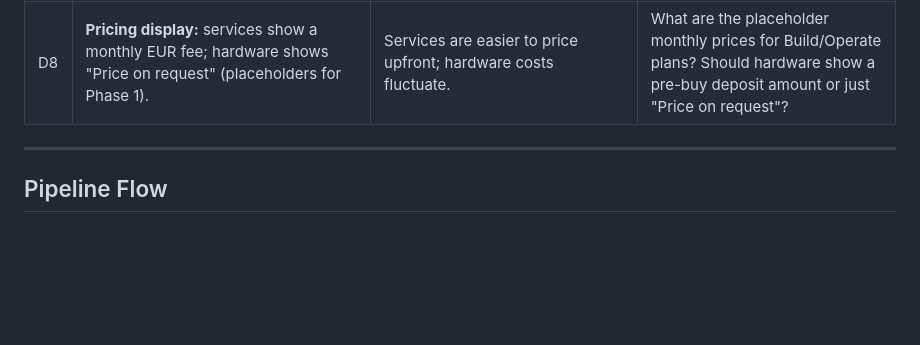
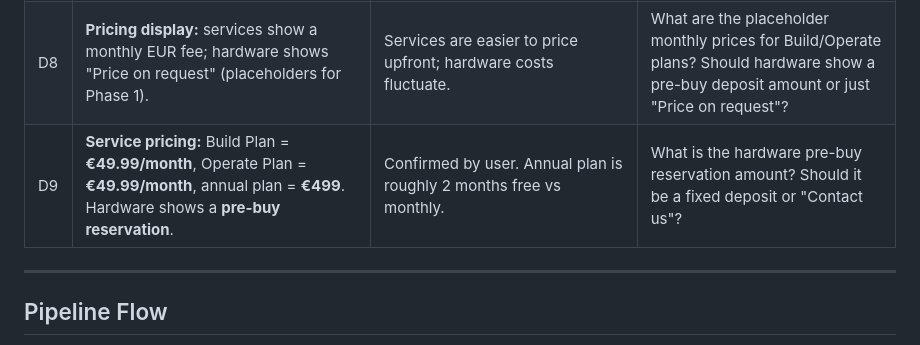
Before and after one commit to AnsenIO/fabiaweb_shop, a Markdown page: CONTEXT.md, the part around the change. GitHub-like rendering; blank space fills up the shorter version.

Commit message:
docs: D9 — service pricing EUR 49.99/mo, 499/yr

```diff
--- a/CONTEXT.md
+++ b/CONTEXT.md
@@ -44,6 +44,7 @@ All SKUs priced in **EUR** and offer either **Pre-buy** or **Waiting list**.
 | D6 | Deploy at **`shop.fabiabox.com`** on the same droplet as `fabiabox.com`, but as a **separate repo/project** with its own `deploy.sh` and `data/orders.csv`. | Clean separation while sharing operational overhead; matches user preference for different repo. | How are order submissions notified? What is the pricing/deposit structure? |
 | D7 | Order notifications use **cron + CSV sync + Telegram**, same pattern as `fabia_web` lead notifications. | Offline, reliable, no real-time integration complexity in Phase 1. | What is the pricing/deposit structure for each SKU? |
 | D8 | **Pricing display:** services show a monthly EUR fee; hardware shows "Price on request" (placeholders for Phase 1). | Services are easier to price upfront; hardware costs fluctuate. | What are the placeholder monthly prices for Build/Operate plans? Should hardware show a pre-buy deposit amount or just "Price on request"? |
+| D9 | **Service pricing:** Build Plan = **€49.99/month**, Operate Plan = **€49.99/month**, annual plan = **€499**. Hardware shows a **pre-buy reservation**. | Confirmed by user. Annual plan is roughly 2 months free vs monthly. | What is the hardware pre-buy reservation amount? Should it be a fixed deposit or "Contact us"? |
 
 ---
 
```
